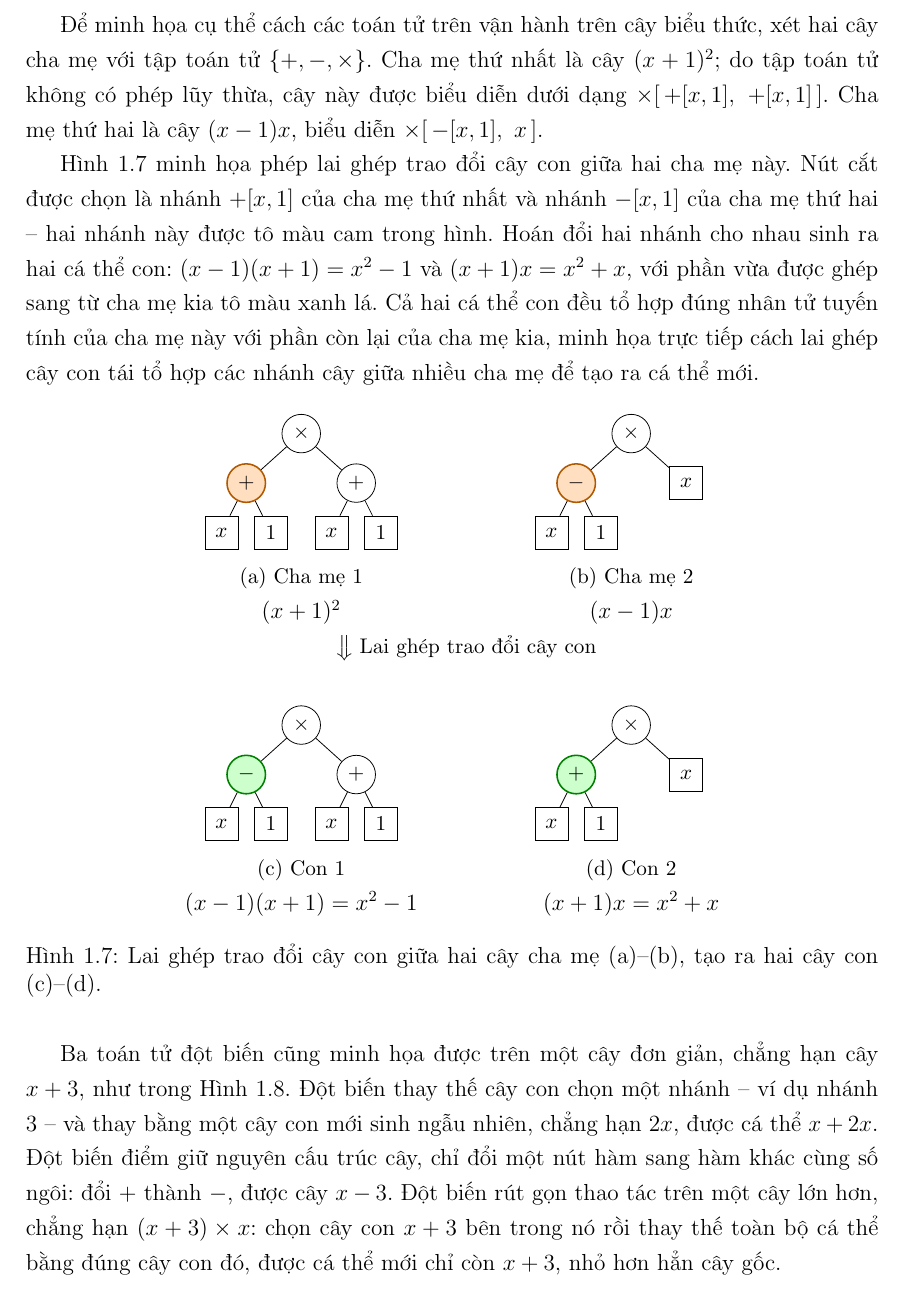
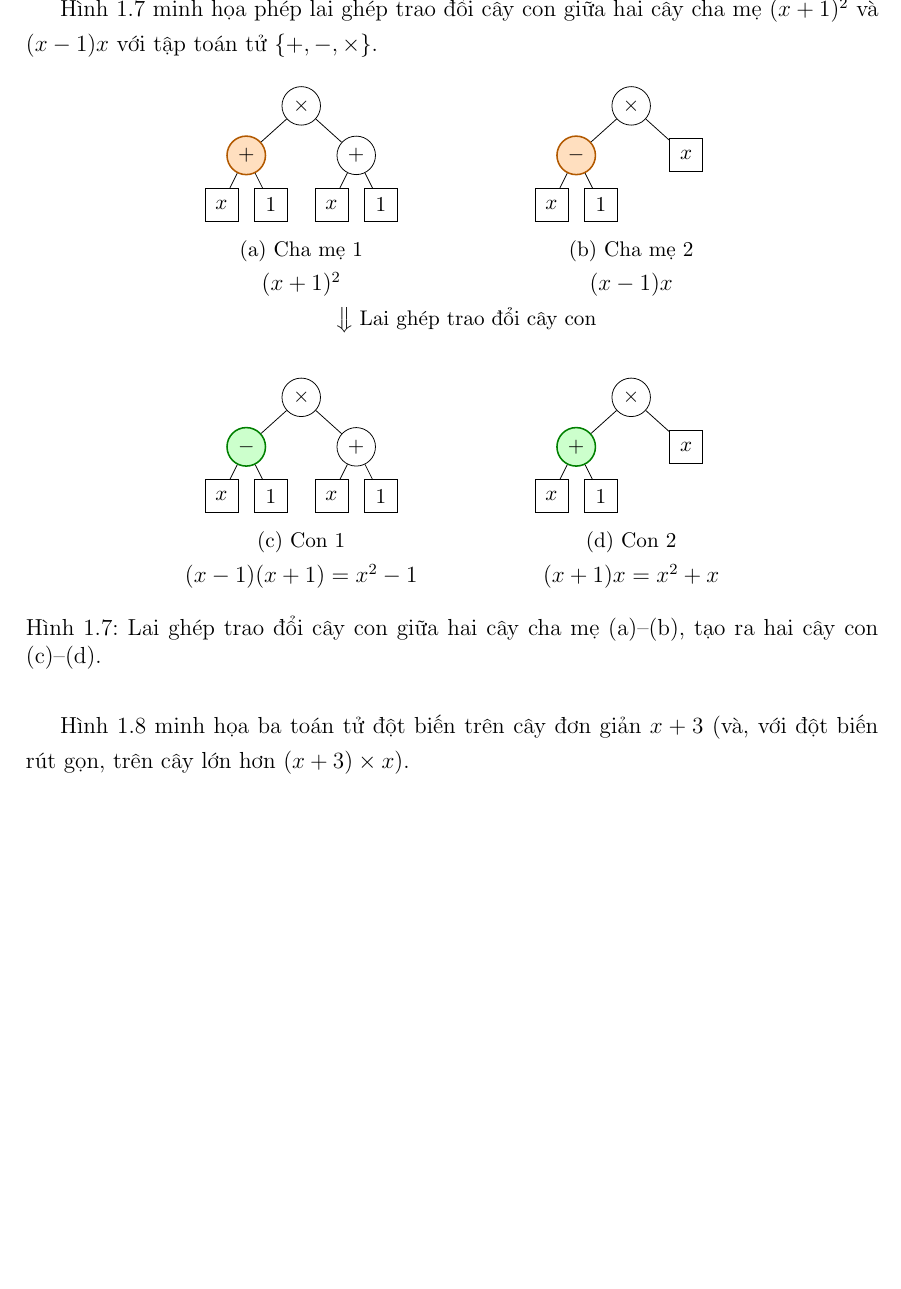
Before and after one commit to thiennguyen37-qn/Optimization-Theory---Genetic-Algorithm, a LaTeX thesis (report/REPORT.tex, which reads report/chapters/chuong1_co_so_ly_thuyet.tex): part of page 25 of 52, cut at the place of the change, the shorter picture padded with empty space. Compiled offline with pdfLaTeX.

Commit message:
Trim GP crossover/mutation walkthroughs in Section 1.5 to short lead-ins
The step-by-step prose duplicated what the figures already show
clearly; keep a one-sentence introduction before each figure instead.

Co-Authored-By: Claude Sonnet 5 <noreply@anthropic.com>

```diff
--- a/report/chapters/chuong1_co_so_ly_thuyet.tex
+++ b/report/chapters/chuong1_co_so_ly_thuyet.tex
@@ -1050,21 +1050,9 @@ thao tác là \textbf{cây} thay vì \textbf{vector} số hoặc hoán vị.
 Điều kiện dừng thường là số thế hệ tối đa kết hợp
 với ngưỡng sai số chấp nhận được.
 
-Để minh họa cụ thể cách các toán tử trên vận hành trên cây biểu thức,
-xét hai cây cha mẹ với tập toán tử $\{+,-,\times\}$. Cha mẹ thứ nhất
-là cây $(x+1)^2$; do tập toán tử không có phép lũy thừa, cây này được
-biểu diễn dưới dạng $\times[\,+[x,1],\ +[x,1]\,]$. Cha mẹ thứ hai là
-cây $(x-1)x$, biểu diễn $\times[\,-[x,1],\ x\,]$.
-
 Hình~\ref{fig:gp-crossover} minh họa phép lai ghép trao đổi cây con
-giữa hai cha mẹ này. Nút cắt được chọn là nhánh $+[x,1]$ của cha mẹ
-thứ nhất và nhánh $-[x,1]$ của cha mẹ thứ hai -- hai nhánh này được tô
-màu cam trong hình. Hoán đổi hai nhánh cho nhau sinh ra hai cá thể
-con: $(x-1)(x+1) = x^2 - 1$ và $(x+1)x = x^2 + x$, với phần vừa được
-ghép sang từ cha mẹ kia tô màu xanh lá. Cả hai cá thể con đều tổ hợp
-đúng nhân tử tuyến tính của cha mẹ này với phần còn lại của cha mẹ
-kia, minh họa trực tiếp cách lai ghép cây con tái tổ hợp các nhánh cây
-giữa nhiều cha mẹ để tạo ra cá thể mới.
+giữa hai cây cha mẹ $(x+1)^2$ và $(x-1)x$ với tập toán tử
+$\{+,-,\times\}$.
 
 \begin{figure}[H]
 \centering
@@ -1127,15 +1115,9 @@ ra hai cây con (c)--(d).}
 \label{fig:gp-crossover}
 \end{figure}
 
-Ba toán tử đột biến cũng minh họa được trên một cây đơn giản, chẳng
-hạn cây $x+3$, như trong Hình~\ref{fig:gp-mutation}. Đột biến thay thế
-cây con chọn một nhánh -- ví dụ nhánh $3$ -- và thay bằng một cây con
-mới sinh ngẫu nhiên, chẳng hạn $2x$, được cá thể $x+2x$. Đột biến điểm
-giữ nguyên cấu trúc cây, chỉ đổi một nút hàm sang hàm khác cùng số
-ngôi: đổi $+$ thành $-$, được cây $x-3$. Đột biến rút gọn thao tác
-trên một cây lớn hơn, chẳng hạn $(x+3)\times x$: chọn cây con $x+3$
-bên trong nó rồi thay thế toàn bộ cá thể bằng đúng cây con đó, được cá
-thể mới chỉ còn $x+3$, nhỏ hơn hẳn cây gốc.
+Hình~\ref{fig:gp-mutation} minh họa ba toán tử đột biến trên cây đơn
+giản $x+3$ (và, với đột biến rút gọn, trên cây lớn hơn
+$(x+3)\times x$).
 
 \begin{figure}[H]
 \centering
```
